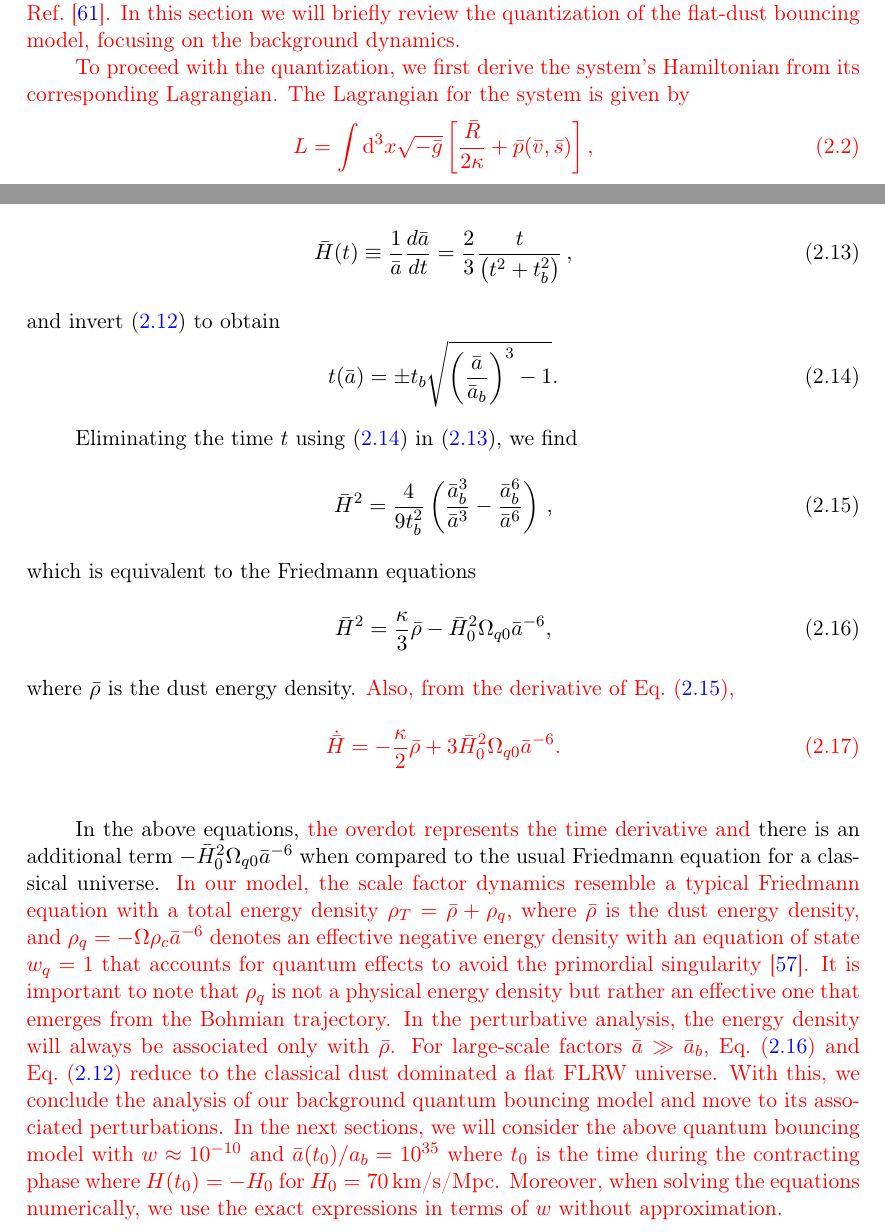
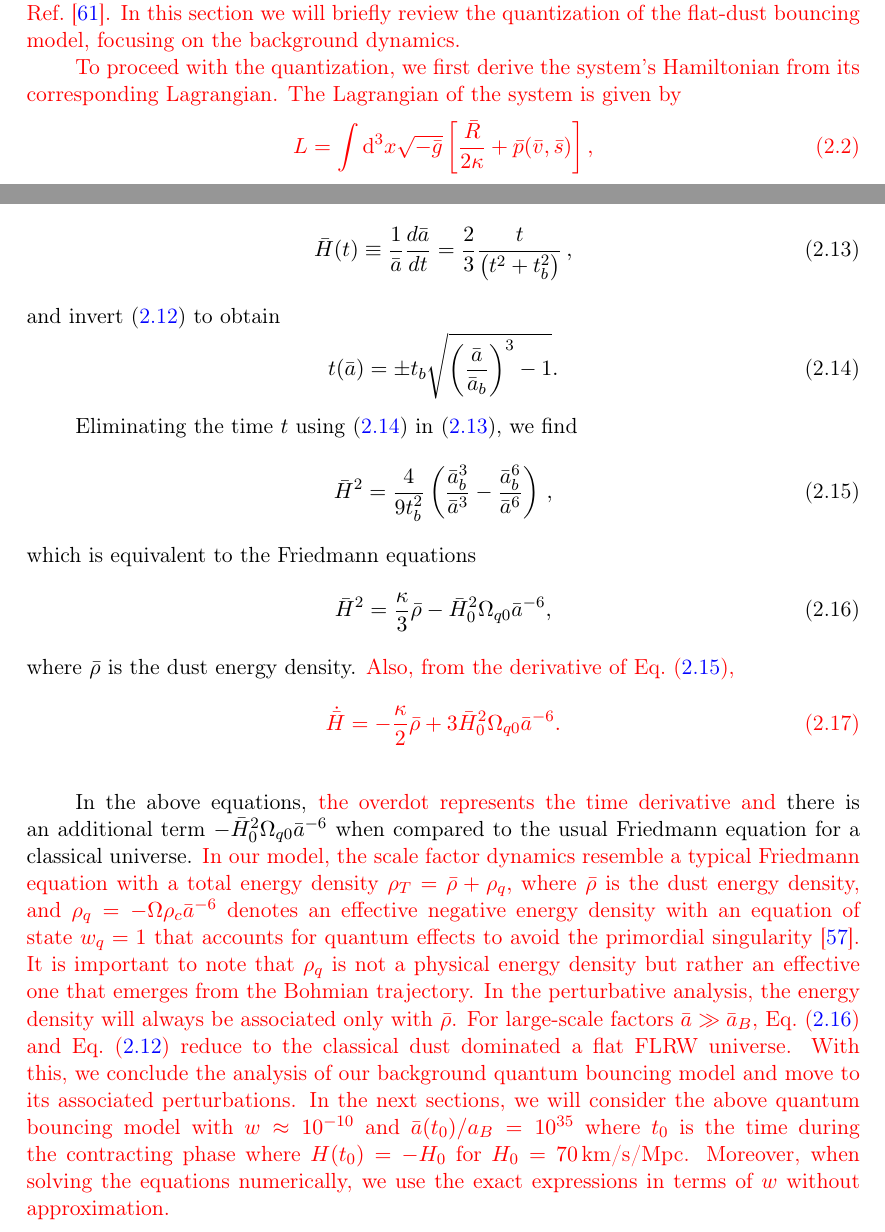
Before and after one commit to eduardojsbarroso/pbh_dust_review, a LaTeX document (main.tex): two parts of pages 6 and 8 of 42, joined at a grey line, cut so that both start at the same text. Compiled offline with pdfLaTeX.

```diff
--- a/main.tex
+++ b/main.tex
@@ -273,7 +273,7 @@
 	flat-dust bouncing model, focusing on the background dynamics.
 
 	To proceed with the quantization, we first derive the system's Hamiltonian
-	from its corresponding Lagrangian. The Lagrangian for the system is given by
+	from its corresponding Lagrangian. The Lagrangian of the system is given by
 	\begin{align}\label{lagrangian}
 		L & = \int \dd^3x \sqrt{-\bar{g}} \left[\frac{\bar{R}}{2\kappa}
 			+ \bar{p}(\bar{v}, \bar{s})\right],
@@ -417,12 +417,12 @@
 		singularity~\cite{vitenti2012large}. It is important to note that $\rho_{q}$ is not a
 		physical energy density but rather an effective one that emerges from the Bohmian trajectory. In
 		the perturbative analysis, the energy density will always be associated only with
-		$\bar{\rho}$. For large-scale factors $\bar{a} \gg \bar{a}_{b} $,
+		$\bar{\rho}$. For large-scale factors $\bar{a} \gg \bar{a}_{B} $,
 		Eq.~\eqref{effective_friedmann} and Eq.~\eqref{bohm_scale_factor} reduce to the
 		classical dust dominated a flat FLRW universe. With this, we conclude the analysis of our
 		background quantum bouncing model and move to its associated perturbations. In the next
 		sections, we will consider the above quantum bouncing model with $w\approx 10^{-10}$ and
-		$\bar{a}(t_0)/a_b = 10^{35}$ where $t_0$ is the time during the contracting phase where
+		$\bar{a}(t_0)/a_B = 10^{35}$ where $t_0$ is the time during the contracting phase where
 		$H(t_0) = -H_0$ for $H_0 = 70 \, \text{km/s/Mpc}$. Moreover, when solving the equations
 		numerically, we use the exact expressions in terms of $w$ without approximation.}
 
```
Also changed, not shown: JCAP_026P_0524_EDREP003411224.pdf (added), main.tex (2 more changed lines).
